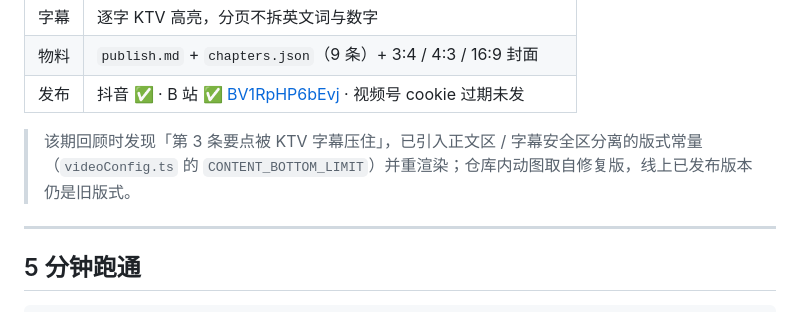
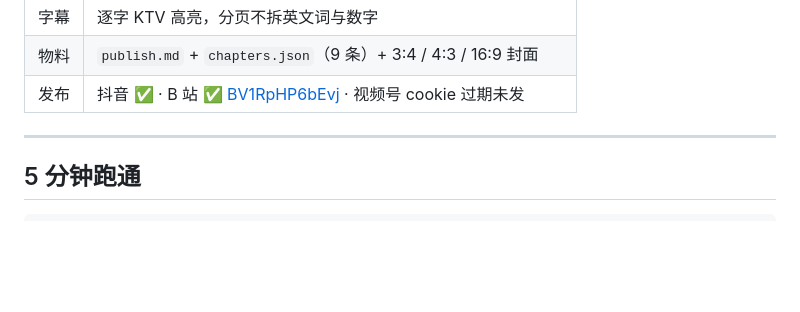
Before and after one commit to weike123/todaynew, a Markdown page: README.md, the part around the change. Drawn GitHub-style; blank space fills up the shorter version.

Commit message:
docs: 移除示例成片下的缺陷说明备注（记录保留在 handoff）

```diff
--- a/README.md
+++ b/README.md
@@ -37,8 +37,6 @@
 | 字幕 | 逐字 KTV 高亮，分页不拆英文词与数字 |
 | 物料 | `publish.md` + `chapters.json`（9 条）+ 3:4 / 4:3 / 16:9 封面 |
 | 发布 | 抖音 ✅ · B 站 ✅ [BV1RpHP6bEvj](https://www.bilibili.com/video/BV1RpHP6bEvj) · 视频号 cookie 过期未发 |
-
-> 该期回顾时发现「第 3 条要点被 KTV 字幕压住」，已引入正文区 / 字幕安全区分离的版式常量（`videoConfig.ts` 的 `CONTENT_BOTTOM_LIMIT`）并重渲染；仓库内动图取自修复版，线上已发布版本仍是旧版式。
 
 ---
 
```
